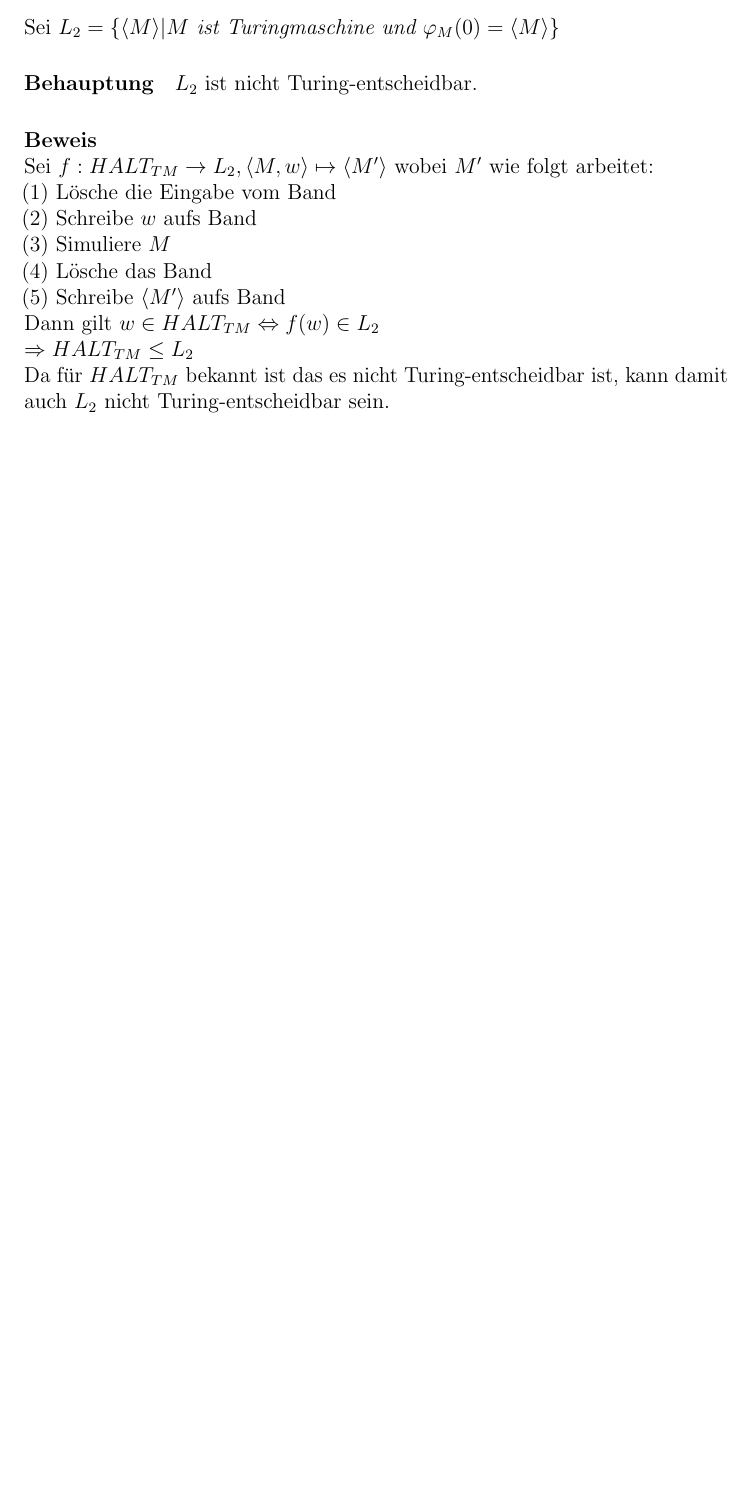
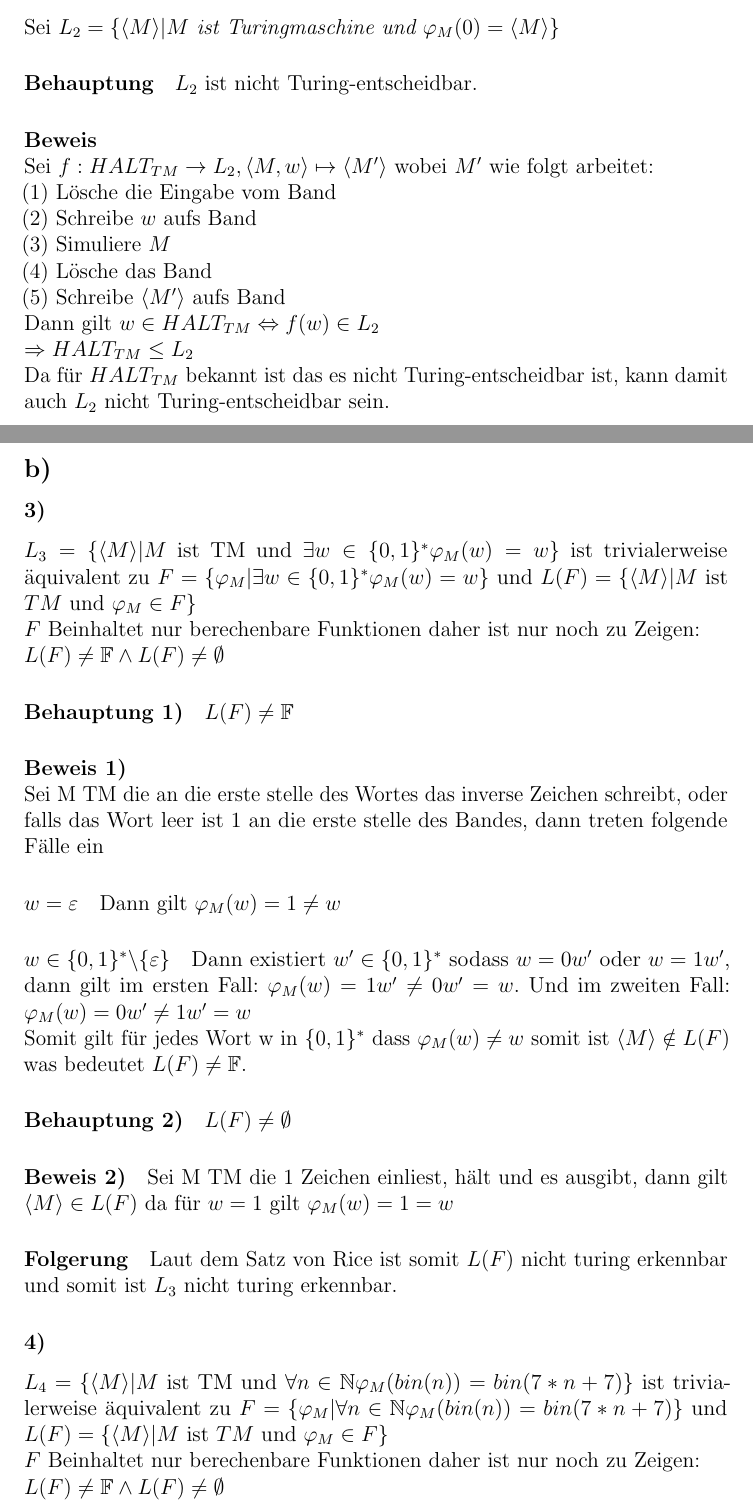
Before and after one commit to BB20101997/TGI_SoSe_18, a LaTeX document (Blatt13.tex, which reads part/S13-A3.tex): part of page 5 of 6 before the commit and two parts of pages 5 and 6 of 9 after it, the two joined at a grey line, cut so that both start at the same text, the shorter picture padded with empty space. Compiled offline with pdfLaTeX.

Commit message:
Taskset 13 Task 2 and 3 b c

```diff
--- a/part/S13-A3.tex
+++ b/part/S13-A3.tex
@@ -50,3 +50,46 @@ Dann gilt $w \in HALT_{TM} \Leftrightarrow f(w) \in L_2$
 $\Rightarrow HALT_{TM} \leq L_2$
 
 Da für $HALT_{TM}$ bekannt ist das es nicht Turing-entscheidbar ist, kann damit auch $L_2$ nicht Turing-entscheidbar sein.
+
+\subsection*{b)}
+
+\subsubsection*{3)}
+$L_3=\{\langle M \rangle | M$ ist TM und $\exists w \in \{0,1\}^* \varphi_M(w)=w\}$ ist trivialerweise äquivalent zu $F = \{ \varphi_M | \exists w \in \{0,1\}^* \varphi_M(w)=w \}$
+und $L(F)=\{ \langle M \rangle | M$ ist $TM$ und $\varphi_M \in F \}$
+
+$F$ Beinhaltet nur berechenbare Funktionen daher ist nur noch zu Zeigen:
+
+$L(F) \neq \mathbb{F} \wedge L(F) \neq \emptyset $
+
+\paragraph*{Behauptung 1)}
+$L(F) \neq \mathbb{F}$
+
+\paragraph*{Beweis 1)}~
+
+Sei M TM die an die erste stelle des Wortes das inverse Zeichen schreibt, oder falls das Wort leer ist 1 an die erste stelle des Bandes, dann treten folgende Fälle ein
+\paragraph*{$w=\varepsilon$}
+Dann gilt $\varphi_M(w)=1\neq w$
+\paragraph*{$w \in \{0,1\}^* \backslash \{ \varepsilon \} $}
+Dann existiert $w^{\prime} \in  \{0,1\}^*$ sodass $w=0w^{\prime}$ oder $w=1w^{\prime}$, dann gilt im ersten Fall: $\varphi_M(w)=1w^{\prime} \neq 0w^{\prime}=w$. Und im zweiten Fall: $\varphi_M(w)=0w^{\prime} \neq 1w^{\prime}=w$
+
+Somit gilt für jedes Wort w in $\{0,1\}^*$ dass $\varphi_M(w) \neq w$ somit ist  $\langle M \rangle \notin L(F)$ was bedeutet $L(F) \neq \mathbb{F}$.
+
+\paragraph*{Behauptung 2)}
+$L(F) \neq \emptyset$
+
+\paragraph*{Beweis 2)}
+
+Sei M TM die 1 Zeichen einliest, hält und es ausgibt, dann gilt $\langle M \rangle \in L(F)$ da für $w=1$ gilt $\varphi_M(w)=1=w$
+
+\paragraph*{Folgerung}
+
+Laut dem Satz von Rice ist somit $L(F)$ nicht turing erkennbar und somit ist $L_3$ nicht turing erkennbar.
+
+
+\subsubsection*{4)}
+$L_4=\{\langle M \rangle | M$ ist TM und $\forall n \in \mathbb{N} \varphi_M(bin(n))=bin(7*n+7)\}$ ist trivialerweise äquivalent zu $F = \{ \varphi_M | \forall n \in \mathbb{N} \varphi_M(bin(n))=bin(7*n+7) \}$
+und $L(F)=\{ \langle M \rangle | M$ ist $TM$ und $\varphi_M \in F \}$
+
+$F$ Beinhaltet nur berechenbare Funktionen daher ist nur noch zu Zeigen:
+
+$L(F) \neq \mathbb{F} \wedge L(F) \neq \emptyset $
```
Also changed, not shown: part/S13-A2.tex (+5 -0 lines), part/S13-A3.tex (50 more changed lines).
